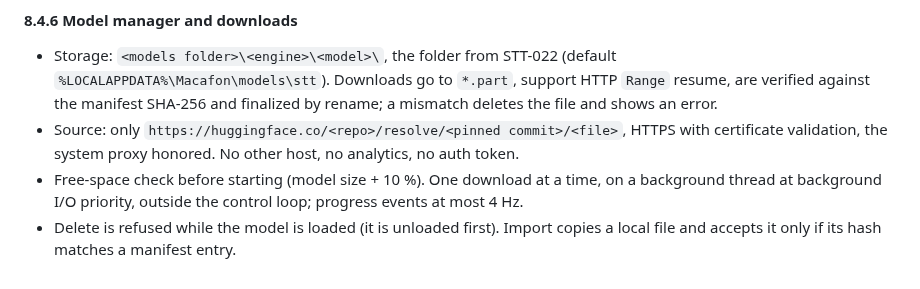
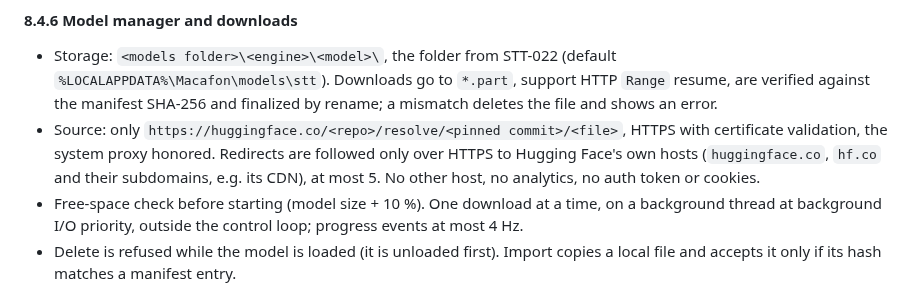
Before and after one commit to Mar1kLab/Macafon, a Markdown page: docs/PRD.md, the part around the change. Drawn GitHub-style.

```diff
--- a/docs/PRD.md
+++ b/docs/PRD.md
@@ -653,7 +653,9 @@ uses the same virtual key in Latin and Cyrillic layouts; Unicode `SendInput` ign
   `Range` resume, are verified against the manifest SHA-256 and finalized by rename; a mismatch deletes
   the file and shows an error.
 - Source: only `https://huggingface.co/<repo>/resolve/<pinned commit>/<file>`, HTTPS with certificate
-  validation, the system proxy honored. No other host, no analytics, no auth token.
+  validation, the system proxy honored. Redirects are followed only over HTTPS to Hugging Face's own
+  hosts (`huggingface.co`, `hf.co` and their subdomains, e.g. its CDN), at most 5. No other host, no
+  analytics, no auth token or cookies.
 - Free-space check before starting (model size + 10 %). One download at a time, on a background
   thread at background I/O priority, outside the control loop; progress events at most 4 Hz.
 - Delete is refused while the model is loaded (it is unloaded first). Import copies a local file and
```
Also changed, not shown: README.md (+25 -4 lines), docs/images/dictation.png (added).
